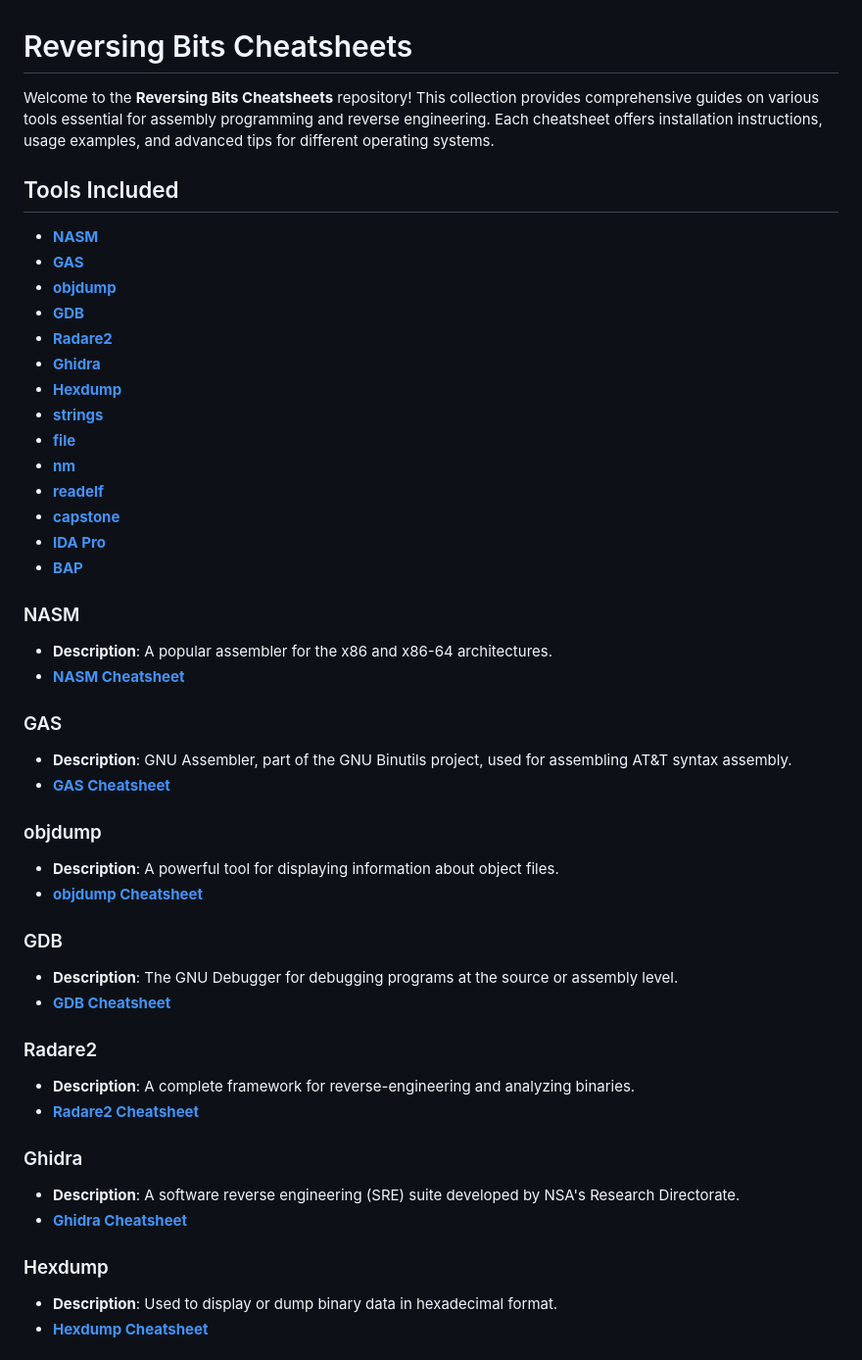
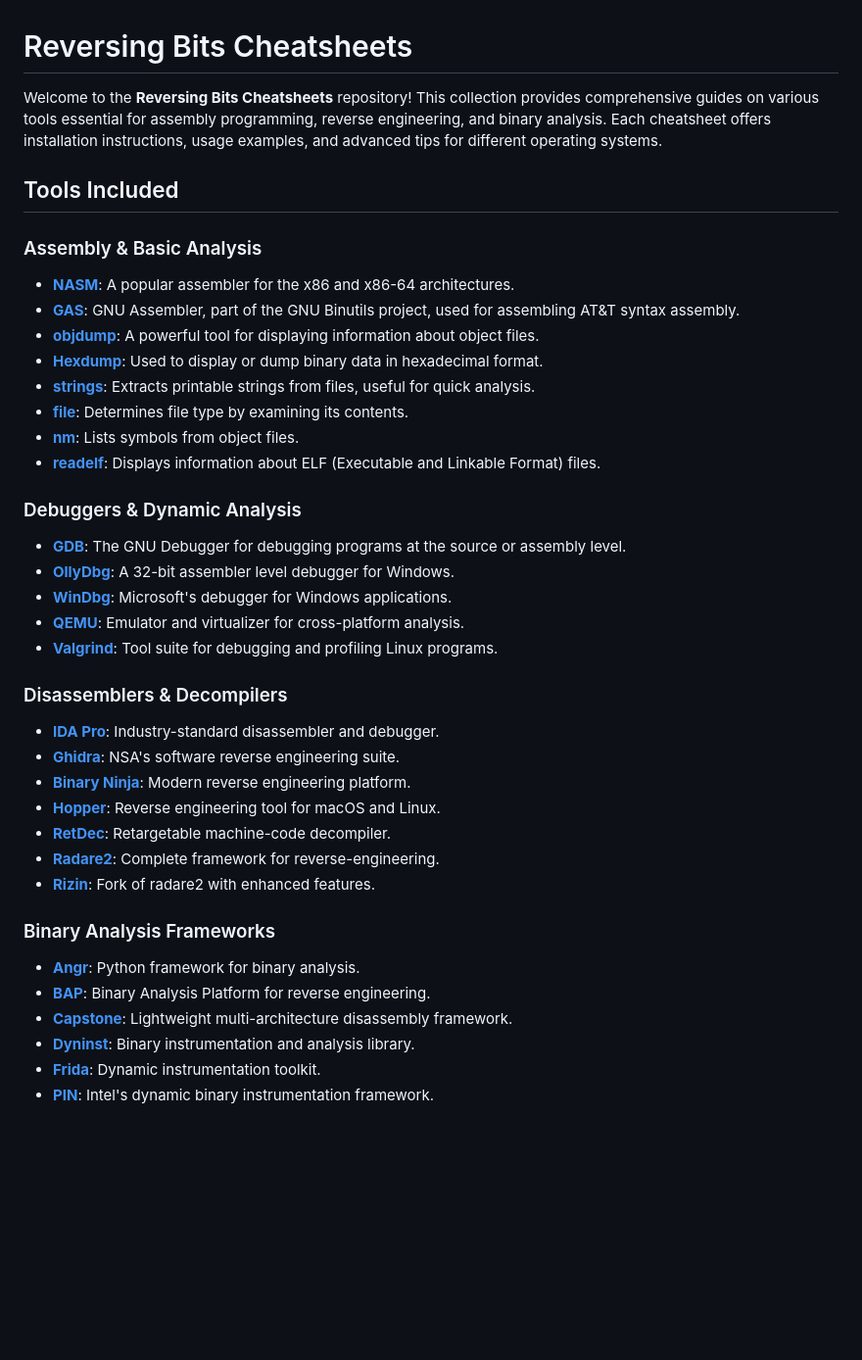
Before and after one commit to mohitmishra786/reversingBits, a Markdown page: README.md, the part around the change printed below. Shown: that part at 98% size. GitHub-like rendering; blank space fills up the shorter version.

```diff
--- a/README.md
+++ b/README.md
@@ -1,49 +1,40 @@
 # Reversing Bits Cheatsheets
 
-Welcome to the **Reversing Bits Cheatsheets** repository! This collection provides comprehensive guides on various tools essential for assembly programming and reverse engineering. Each cheatsheet offers installation instructions, usage examples, and advanced tips for different operating systems.
+Welcome to the **Reversing Bits Cheatsheets** repository! This collection provides comprehensive guides on various tools essential for assembly programming, reverse engineering, and binary analysis. Each cheatsheet offers installation instructions, usage examples, and advanced tips for different operating systems.
 
 ## Tools Included
 
-- **[NASM](#nasm)**
-- **[GAS](#gas)**
-- **[objdump](#objdump)**
-- **[GDB](#gdb)**
-- **[Radare2](#radare2)**
-- **[Ghidra](#ghidra)**
-- **[Hexdump](#hexdump)**
-- **[strings](#strings)**
-- **[file](#file)**
-- **[nm](#nm)**
-- **[readelf](#readelf)**
-- **[capstone](#capstone)**
-- **[IDA Pro](#ida-pro)**
-- **[BAP](#bap)**
+### Assembly & Basic Analysis
+- **[NASM](nasm.md)**: A popular assembler for the x86 and x86-64 architectures.
+- **[GAS](gas.md)**: GNU Assembler, part of the GNU Binutils project, used for assembling AT&T syntax assembly.
+- **[objdump](objdump.md)**: A powerful tool for displaying information about object files.
+- **[Hexdump](hexdump.md)**: Used to display or dump binary data in hexadecimal format.
+- **[strings](strings.md)**: Extracts printable strings from files, useful for quick analysis.
+- **[file](file.md)**: Determines file type by examining its contents.
+- **[nm](nm.md)**: Lists symbols from object files.
+- **[readelf](readelf.md)**: Displays information about ELF (Executable and Linkable Format) files.
 
-### NASM
-- **Description**: A popular assembler for the x86 and x86-64 architectures.
-- **[NASM Cheatsheet](https://github.com/mohitmishra786/reversingBits/blob/main/nasm.md)**
+### Debuggers & Dynamic Analysis
+- **[GDB](gdb.md)**: The GNU Debugger for debugging programs at the source or assembly level.
+- **[OllyDbg](ollydbg.md)**: A 32-bit assembler level debugger for Windows.
+- **[WinDbg](windbg.md)**: Microsoft's debugger for Windows applications.
+- **[QEMU](qemu.md)**: Emulator and virtualizer for cross-platform analysis.
+- **[Valgrind](valgrind.md)**: Tool suite for debugging and profiling Linux programs.
 
-### GAS
-- **Description**: GNU Assembler, part of the GNU Binutils project, used for assembling AT&T syntax assembly.
-- **[GAS Cheatsheet](https://github.com/mohitmishra786/reversingBits/blob/main/gas.md)**
+### Disassemblers & Decompilers
+- **[IDA Pro](idapro.md)**: Industry-standard disassembler and debugger.
+- **[Ghidra](ghidra.md)**: NSA's software reverse engineering suite.
+- **[Binary Ninja](binaryninja.md)**: Modern reverse engineering platform.
+- **[Hopper](hopper.md)**: Reverse engineering tool for macOS and Linux.
+- **[RetDec](retdec.md)**: Retargetable machine-code decompiler.
+- **[Radare2](radare2.md)**: Complete framework for reverse-engineering.
+- **[Rizin](rizin.md)**: Fork of radare2 with enhanced features.
 
-### objdump
-- **Description**: A powerful tool for displaying information about object files.
-- **[objdump Cheatsheet](https://github.com/mohitmishra786/reversingBits/blob/main/objdump.md)**
+### Binary Analysis Frameworks
+- **[Angr](angr.md)**: Python framework for binary analysis.
+- **[BAP](bap.md)**: Binary Analysis Platform for reverse engineering.
+- **[Capstone](capstone.md)**: Lightweight multi-architecture disassembly framework.
+- **[Dyninst](dyninst.md)**: Binary instrumentation and analysis library.
+- **[Frida](frida.md)**: Dynamic instrumentation toolkit.
+- **[PIN](pin.md)**: Intel's dynamic binary instrumentation framework.
 
-### GDB
-- **Description**: The GNU Debugger for debugging programs at the source or assembly level.
-- **[GDB Cheatsheet](https://github.com/mohitmishra786/reversingBits/blob/main/gdb.md)**
-
-### Radare2
-- **Description**: A complete framework for reverse-engineering and analyzing binaries.
-- **[Radare2 Cheatsheet](https://github.com/mohitmishra786/reversingBits/blob/main/radare2.md)**
-
-### Ghidra
-- **Description**: A software reverse engineering (SRE) suite developed by NSA's Research Directorate.
-- **[Ghidra Cheatsheet](https://github.com/mohitmishra786/reversingBits/blob/main/ghidra.md)**
-
-### Hexdump
-- **Description**: Used to display or dump binary data in hexadecimal format.
-- **[Hexdump Cheatsheet](https://github.com/mohitmishra786/reversingBits/blob/main/hexdump.md)**
-
```
Also changed, not shown: other parts of README.md (+6 -27 lines).
